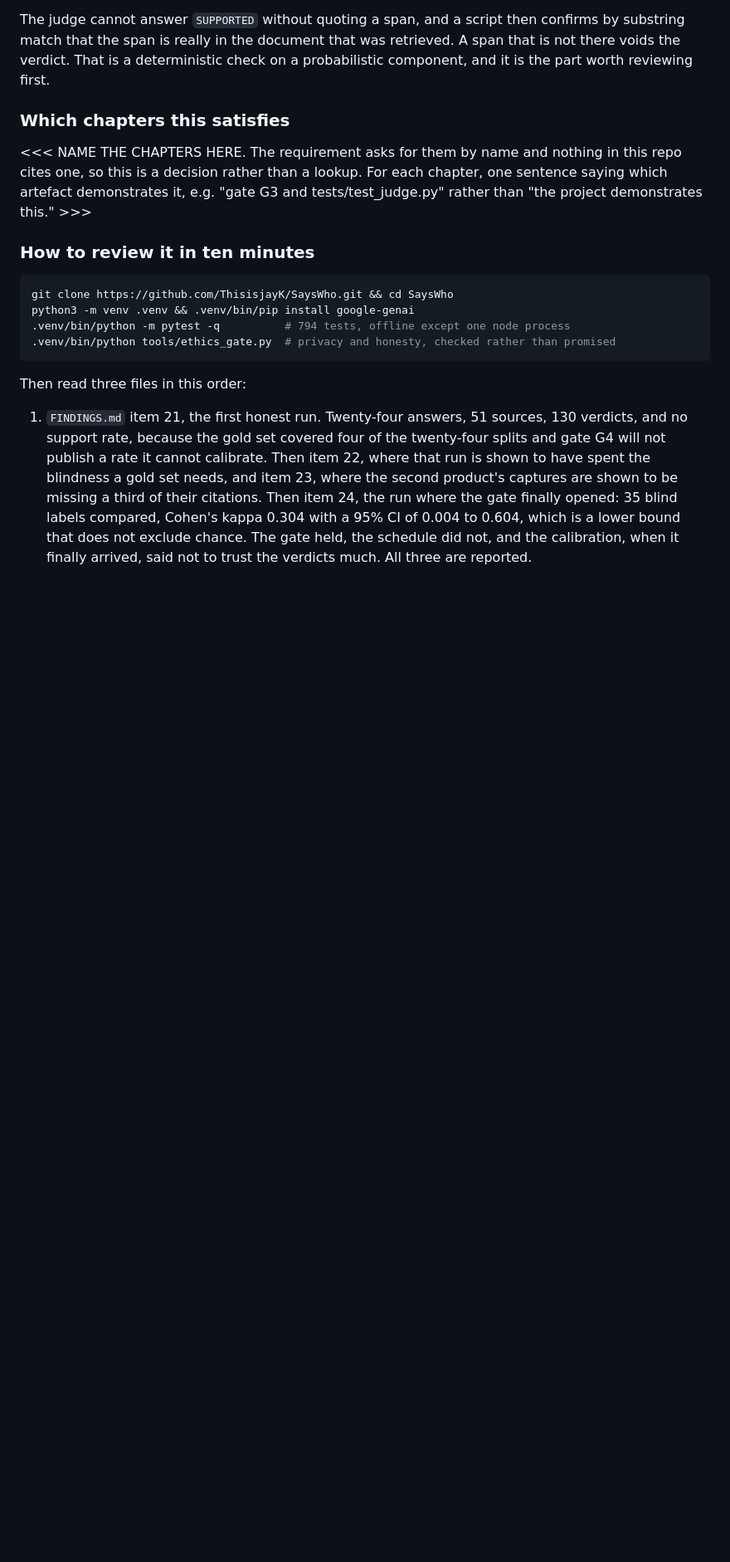
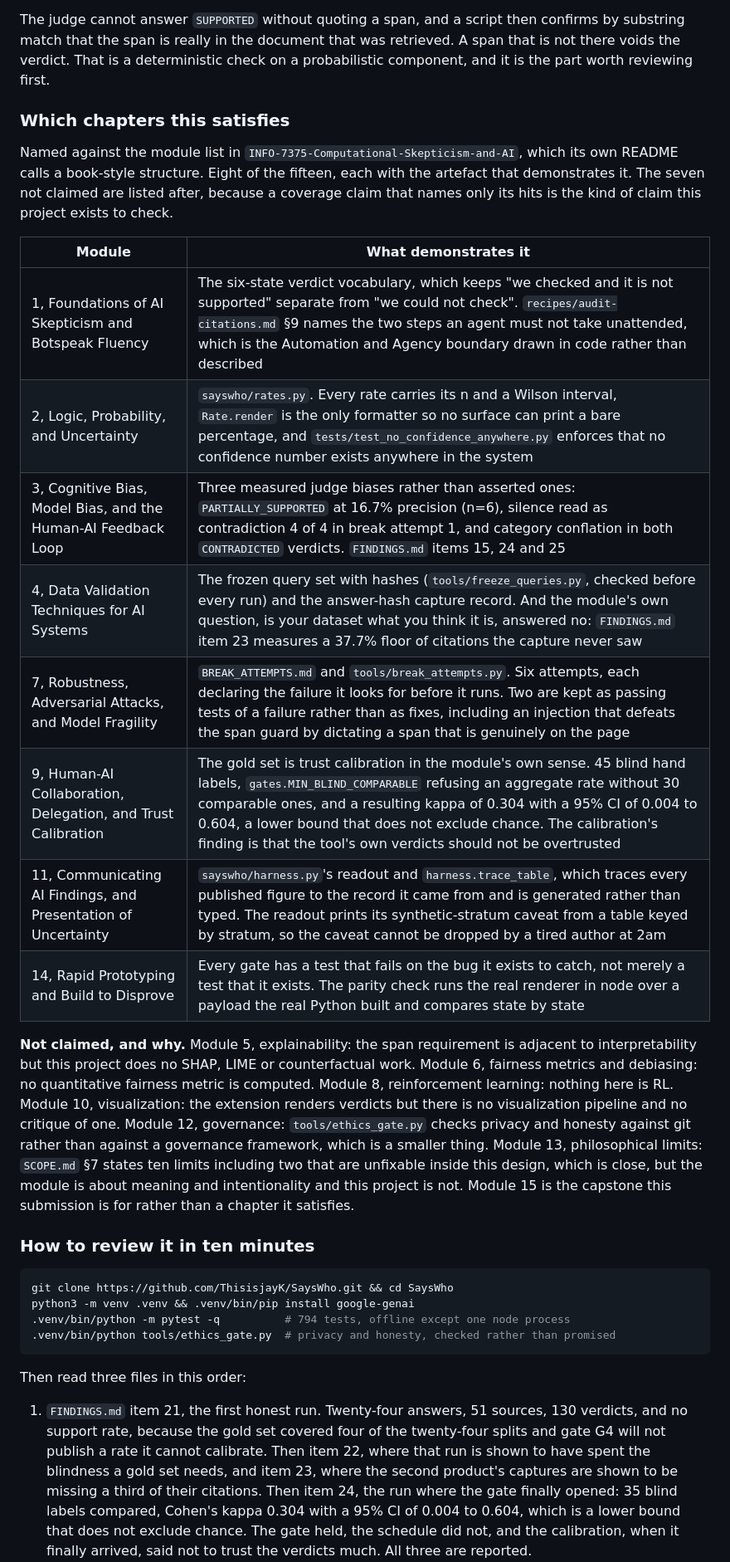
Before and after one commit to ThisisjayK/SaysWho, a Markdown page: PR_DESCRIPTION.md, the part around one of its changes. Shown at 83% size. Drawn GitHub-style; blank space fills up the shorter version.

Commit message:
The chapters were modules, and the course repo said so itself
Checked ThisisjayK/INFO-7375-Computational-Skepticism-and-AI rather than guessing.
Its README is headed "Full Course Outline (Book-Style Structure)" and lays out
fifteen modules across six parts, so chapter reads as module there. That is an
inference and the document now says so at the top: if the assignment means
chapters of a set text, that section is the one to redo and nothing else depends
on it.

Eight of fifteen claimed, each with the artefact that demonstrates it rather than
a gesture at the project. The strongest is module 9, trust calibration, which the
gold set is in that module's own sense: 45 blind labels, a gate refusing an
aggregate without 30 comparable ones, and a kappa of 0.304 whose interval does not
exclude chance. The calibration's finding is that this tool's verdicts should not
be overtrusted, which is the module's subject rather than a coincidence.

Module 4 earns its place by failing its own question. "Is your dataset actually
what you think it is" is answered no, with a measured 37.7 per cent floor of
citations the capture never saw.

The seven not claimed are listed with reasons. No SHAP or LIME, so not module 5.
No fairness metric computed, so not 6. No reinforcement learning, so not 8. No
visualization pipeline, so not 10. The ethics gate checks privacy against git
rather than a governance framework, which is a smaller thing than module 12. And
module 15 is the capstone this is for rather than a chapter it satisfies. A
coverage claim that names only its hits is the kind of claim this project exists
to check.

PR_DESCRIPTION.md now has no blanks.

Co-Authored-By: Claude Opus 5 <noreply@anthropic.com>

```diff
--- a/PR_DESCRIPTION.md
+++ b/PR_DESCRIPTION.md
@@ -27,9 +30,31 @@ deterministic check on a probabilistic component, and it is the part worth revie
 
 ### Which chapters this satisfies
 
-<<< NAME THE CHAPTERS HERE. The requirement asks for them by name and nothing in this repo cites one, so
-this is a decision rather than a lookup. For each chapter, one sentence saying which artefact demonstrates
-it, e.g. "gate G3 and tests/test_judge.py" rather than "the project demonstrates this." >>>
+Named against the module list in `INFO-7375-Computational-Skepticism-and-AI`, which its own README calls a
+book-style structure. Eight of the fifteen, each with the artefact that demonstrates it. The seven not claimed
+are listed after, because a coverage claim that names only its hits is the kind of claim this project exists
+to check.
+
+| Module | What demonstrates it |
+|---|---|
+| 1, Foundations of AI Skepticism and Botspeak Fluency | The six-state verdict vocabulary, which keeps "we checked and it is not supported" separate from "we could not check". `recipes/audit-citations.md` §9 names the two steps an agent must not take unattended, which is the Automation and Agency boundary drawn in code rather than described |
+| 2, Logic, Probability, and Uncertainty | `sayswho/rates.py`. Every rate carries its n and a Wilson interval, `Rate.render` is the only formatter so no surface can print a bare percentage, and `tests/test_no_confidence_anywhere.py` enforces that no confidence number exists anywhere in the system |
+| 3, Cognitive Bias, Model Bias, and the Human-AI Feedback Loop | Three measured judge biases rather than asserted ones: `PARTIALLY_SUPPORTED` at 16.7% precision (n=6), silence read as contradiction 4 of 4 in break attempt 1, and category conflation in both `CONTRADICTED` verdicts. `FINDINGS.md` items 15, 24 and 25 |
+| 4, Data Validation Techniques for AI Systems | The frozen query set with hashes (`tools/freeze_queries.py`, checked before every run) and the answer-hash capture record. And the module's own question, is your dataset what you think it is, answered no: `FINDINGS.md` item 23 measures a 37.7% floor of citations the capture never saw |
+| 7, Robustness, Adversarial Attacks, and Model Fragility | `BREAK_ATTEMPTS.md` and `tools/break_attempts.py`. Six attempts, each declaring the failure it looks for before it runs. Two are kept as passing tests of a failure rather than as fixes, including an injection that defeats the span guard by dictating a span that is genuinely on the page |
+| 9, Human-AI Collaboration, Delegation, and Trust Calibration | The gold set is trust calibration in the module's own sense. 45 blind hand labels, `gates.MIN_BLIND_COMPARABLE` refusing an aggregate rate without 30 comparable ones, and a resulting kappa of 0.304 with a 95% CI of 0.004 to 0.604, a lower bound that does not exclude chance. The calibration's finding is that the tool's own verdicts should not be overtrusted |
+| 11, Communicating AI Findings, and Presentation of Uncertainty | `sayswho/harness.py`'s readout and `harness.trace_table`, which traces every published figure to the record it came from and is generated rather than typed. The readout prints its synthetic-stratum caveat from a table keyed by stratum, so the caveat cannot be dropped by a tired author at 2am |
+| 14, Rapid Prototyping and Build to Disprove | Every gate has a test that fails on the bug it exists to catch, not merely a test that it exists. The parity check runs the real renderer in node over a payload the real Python built and compares state by state |
+
+**Not claimed, and why.** Module 5, explainability: the span requirement is adjacent to interpretability but
+this project does no SHAP, LIME or counterfactual work. Module 6, fairness metrics and debiasing: no
+quantitative fairness metric is computed. Module 8, reinforcement learning: nothing here is RL. Module 10,
+visualization: the extension renders verdicts but there is no visualization pipeline and no critique of one.
+Module 12, governance: `tools/ethics_gate.py` checks privacy and honesty against git rather than against a
+governance framework, which is a smaller thing. Module 13, philosophical limits: `SCOPE.md` §7 states ten
+limits including two that are unfixable inside this design, which is close, but the module is about meaning
+and intentionality and this project is not. Module 15 is the capstone this submission is for rather than a
+chapter it satisfies.
 
 ### How to review it in ten minutes
 
```
Also changed, not shown: other parts of PR_DESCRIPTION.md (+10 -5 lines).
